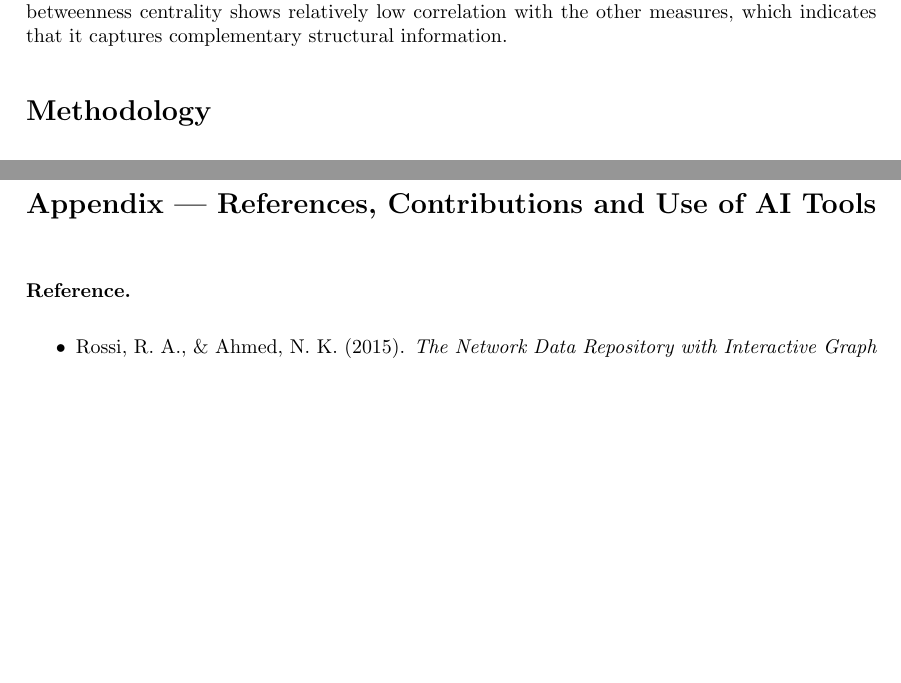
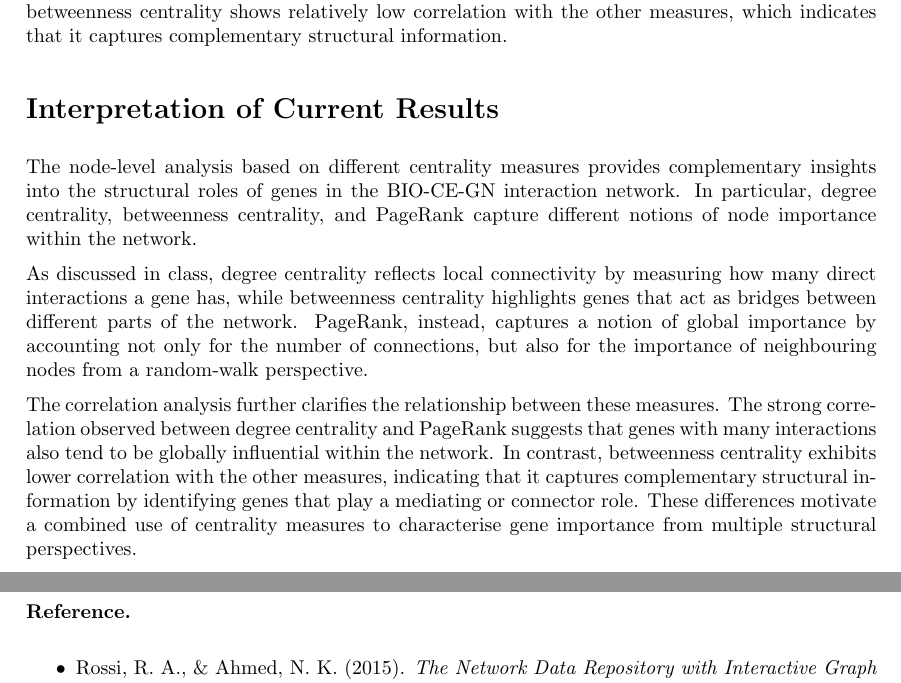
Before and after one commit to francescazaccarin/LFN-BIO-CE-GN, a LaTeX paper (final-report/source/main.tex, which reads final-report/source/chapters/introduction.tex): two parts of pages 3 and 5 of 5 before the commit and two parts of pages 3 and 6 of 6 after it, joined at a grey line, cut so that both start at the same text, the shorter picture padded with empty space. Compiled offline with pdfLaTeX.

Commit message:
Update introduction.tex
add intrepretation part

```diff
--- a/final-report/source/chapters/introduction.tex
+++ b/final-report/source/chapters/introduction.tex
@@ -20,6 +20,15 @@ After construction of the network, various node-level centrality measures includ
 Further, Pearson correlation matrix between the centrality measures was calculated and displayed by using a correlation heatmap.
 
 The preliminary results suggest a strong relationship between degree centrality with PageRank, and betweenness centrality shows relatively low correlation with the other measures, which indicates that it captures complementary structural information.
+
+\section{Interpretation of Current Results}
+
+The node-level analysis based on different centrality measures provides complementary insights into the structural roles of genes in the BIO-CE-GN interaction network. In particular, degree centrality, betweenness centrality, and PageRank capture different notions of node importance within the network.
+
+As discussed in class, degree centrality reflects local connectivity by measuring how many direct interactions a gene has, while betweenness centrality highlights genes that act as bridges between different parts of the network. PageRank, instead, captures a notion of global importance by accounting not only for the number of connections, but also for the importance of neighbouring nodes from a random-walk perspective.
+
+The correlation analysis further clarifies the relationship between these measures. The strong correlation observed between degree centrality and PageRank suggests that genes with many interactions also tend to be globally influential within the network. In contrast, betweenness centrality exhibits lower correlation with the other measures, indicating that it captures complementary structural information by identifying genes that play a mediating or connector role. These differences motivate a combined use of centrality measures to characterise gene importance from multiple structural perspectives.
+
 
 \section{Methodology}
 
```
